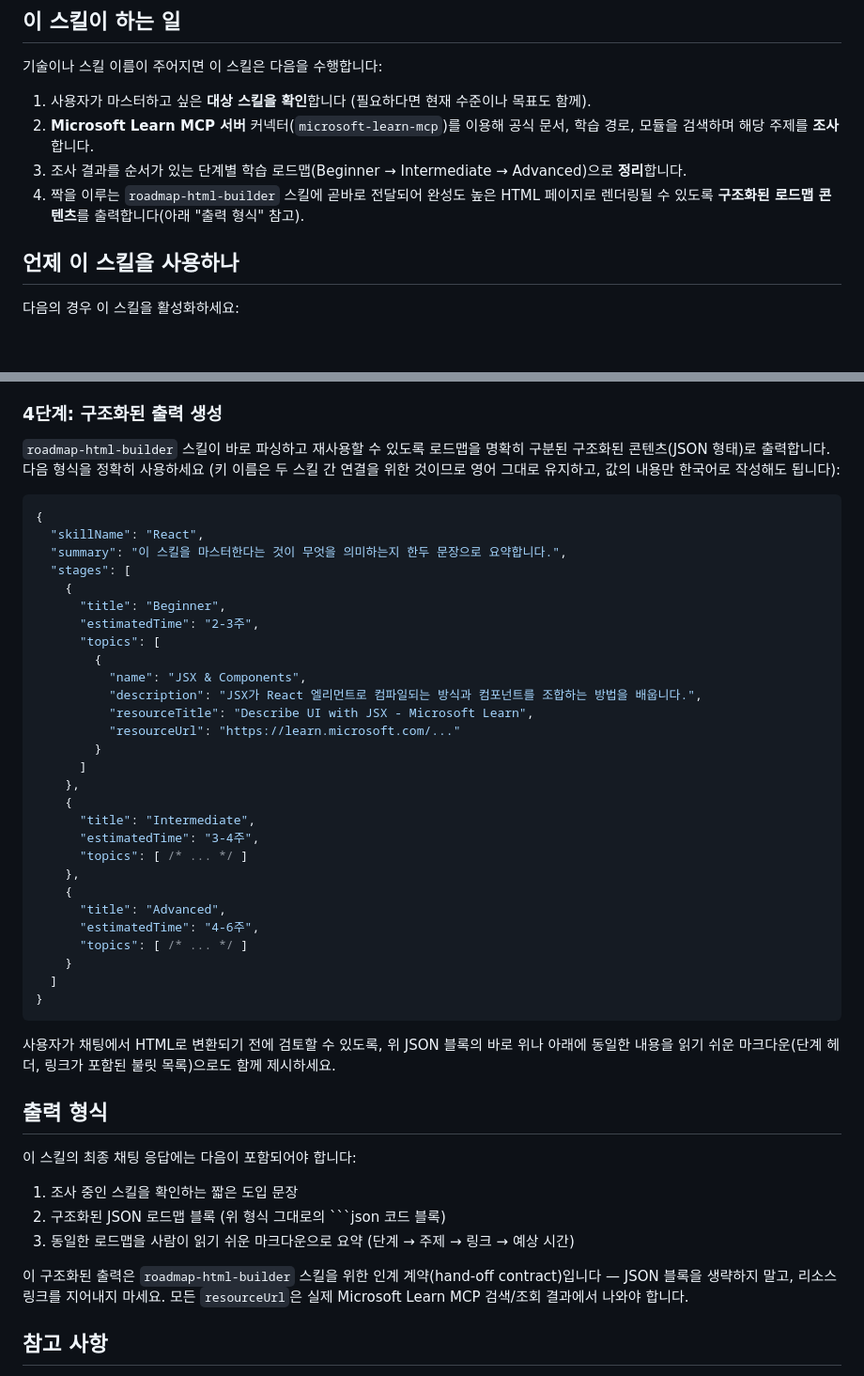
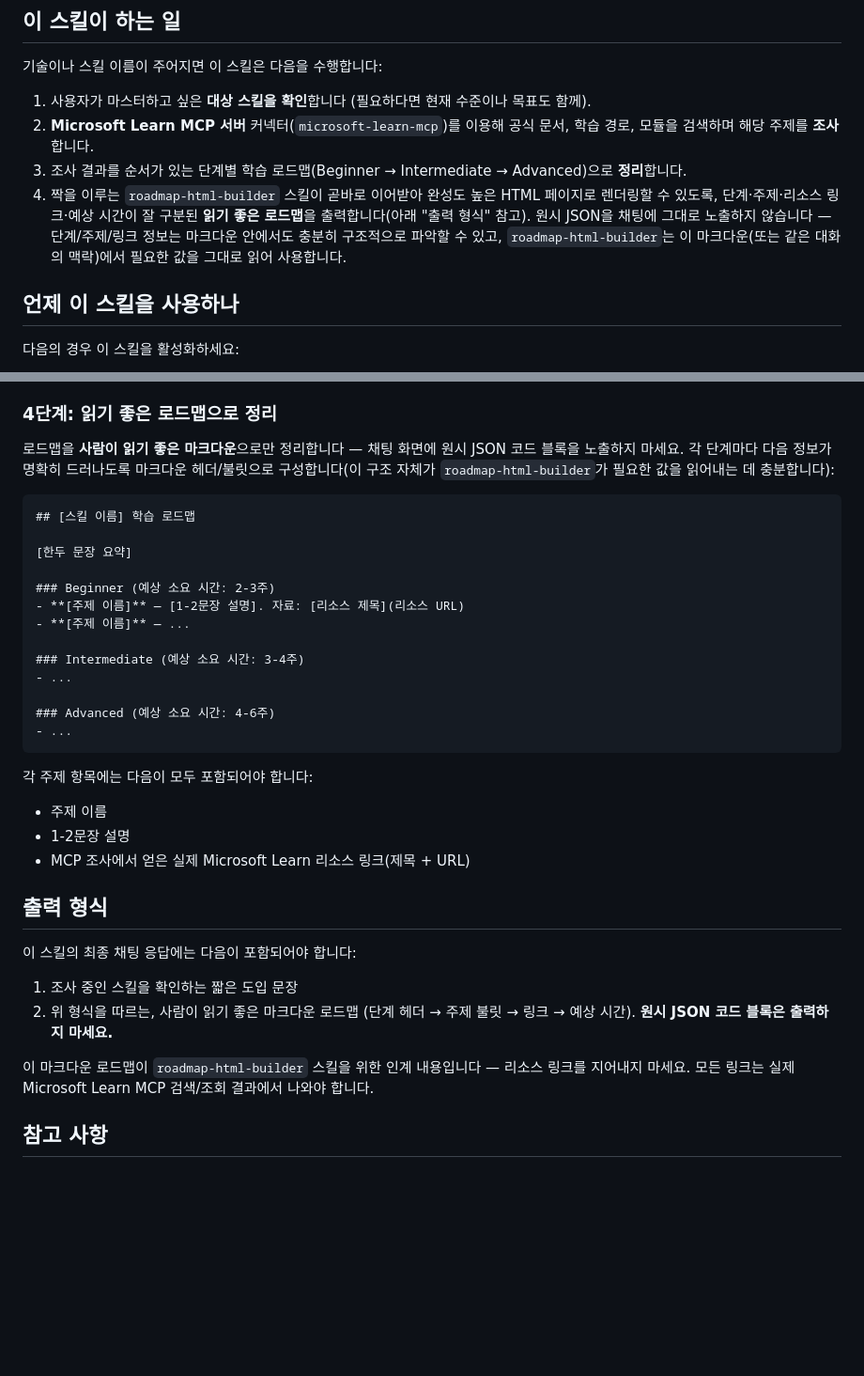
Before and after one commit to tiod0611/ms-skill-mastery-cowork-plugin, a Markdown page: skills/ms-learn-research/SKILL.md, 2 parts joined by grey strips. Shown at 94% size. Rendered like a GitHub page; blank space fills up the shorter version.

Commit message:
Stop instructing skills to output raw JSON to the chat
ms-learn-research/SKILL.md explicitly told the model to print a raw
`json` roadmap block to the user in the chat response, meant only
as a hand-off contract for roadmap-html-builder. Users never needed to
see this. Replaced with instructions to produce a clean, human-readable
markdown roadmap (headers/bullets) only -- the structure is still
parseable by roadmap-html-builder from the same conversation, so no
functionality is lost.

Also updated roadmap-html-builder/SKILL.md to read the markdown
roadmap directly instead of expecting a JSON block.

Co-authored-by: Copilot App <223556219+Copilot@users.noreply.github.com>

````diff
--- a/skills/ms-learn-research/SKILL.md
+++ b/skills/ms-learn-research/SKILL.md
@@ -18,7 +18,7 @@ metadata:
 1. 사용자가 마스터하고 싶은 **대상 스킬을 확인**합니다 (필요하다면 현재 수준이나 목표도 함께).
 2. **Microsoft Learn MCP 서버** 커넥터(`microsoft-learn-mcp`)를 이용해 공식 문서, 학습 경로, 모듈을 검색하며 해당 주제를 **조사**합니다.
 3. 조사 결과를 순서가 있는 단계별 학습 로드맵(Beginner → Intermediate → Advanced)으로 **정리**합니다.
-4. 짝을 이루는 `roadmap-html-builder` 스킬에 곧바로 전달되어 완성도 높은 HTML 페이지로 렌더링될 수 있도록 **구조화된 로드맵 콘텐츠**를 출력합니다(아래 "출력 형식" 참고).
+4. 짝을 이루는 `roadmap-html-builder` 스킬이 곧바로 이어받아 완성도 높은 HTML 페이지로 렌더링할 수 있도록, 단계·주제·리소스 링크·예상 시간이 잘 구분된 **읽기 좋은 로드맵**을 출력합니다(아래 "출력 형식" 참고). 원시 JSON을 채팅에 그대로 노출하지 않습니다 — 단계/주제/링크 정보는 마크다운 안에서도 충분히 구조적으로 파악할 수 있고, `roadmap-html-builder`는 이 마크다운(또는 같은 대화의 맥락)에서 필요한 값을 그대로 읽어 사용합니다.
 
 ## 언제 이 스킬을 사용하나
 
@@ -70,51 +70,38 @@ metadata:
   - 1-2문장 설명
   - MCP 조사에서 얻은 Microsoft Learn 리소스 링크(제목 + URL)
 
-### 4단계: 구조화된 출력 생성
+### 4단계: 읽기 좋은 로드맵으로 정리
 
-`roadmap-html-builder` 스킬이 바로 파싱하고 재사용할 수 있도록 로드맵을 명확히 구분된 구조화된 콘텐츠(JSON 형태)로 출력합니다. 다음 형식을 정확히 사용하세요 (키 이름은 두 스킬 간 연결을 위한 것이므로 영어 그대로 유지하고, 값의 내용만 한국어로 작성해도 됩니다):
+로드맵을 **사람이 읽기 좋은 마크다운**으로만 정리합니다 — 채팅 화면에 원시 JSON 코드 블록을 노출하지 마세요. 각 단계마다 다음 정보가 명확히 드러나도록 마크다운 헤더/불릿으로 구성합니다(이 구조 자체가 `roadmap-html-builder`가 필요한 값을 읽어내는 데 충분합니다):
 
-```json
-{
-  "skillName": "React",
-  "summary": "이 스킬을 마스터한다는 것이 무엇을 의미하는지 한두 문장으로 요약합니다.",
-  "stages": [
-    {
-      "title": "Beginner",
-      "estimatedTime": "2-3주",
-      "topics": [
-        {
-          "name": "JSX & Components",
-          "description": "JSX가 React 엘리먼트로 컴파일되는 방식과 컴포넌트를 조합하는 방법을 배웁니다.",
-          "resourceTitle": "Describe UI with JSX - Microsoft Learn",
-          "resourceUrl": "https://learn.microsoft.com/..."
-        }
-      ]
-    },
-    {
-      "title": "Intermediate",
-      "estimatedTime": "3-4주",
-      "topics": [ /* ... */ ]
-    },
-    {
-      "title": "Advanced",
-      "estimatedTime": "4-6주",
-      "topics": [ /* ... */ ]
-    }
-  ]
-}
+```markdown
+## [스킬 이름] 학습 로드맵
+
+[한두 문장 요약]
+
+### Beginner (예상 소요 시간: 2-3주)
+- **[주제 이름]** — [1-2문장 설명]. 자료: [리소스 제목](리소스 URL)
+- **[주제 이름]** — ...
+
+### Intermediate (예상 소요 시간: 3-4주)
+- ...
+
+### Advanced (예상 소요 시간: 4-6주)
+- ...
 ```
 
-사용자가 채팅에서 HTML로 변환되기 전에 검토할 수 있도록, 위 JSON 블록의 바로 위나 아래에 동일한 내용을 읽기 쉬운 마크다운(단계 헤더, 링크가 포함된 불릿 목록)으로도 함께 제시하세요.
+각 주제 항목에는 다음이 모두 포함되어야 합니다:
+- 주제 이름
+- 1-2문장 설명
+- MCP 조사에서 얻은 실제 Microsoft Learn 리소스 링크(제목 + URL)
 
 ## 출력 형식
 
 이 스킬의 최종 채팅 응답에는 다음이 포함되어야 합니다:
 1. 조사 중인 스킬을 확인하는 짧은 도입 문장
-2. 구조화된 JSON 로드맵 블록 (위 형식 그대로의 ```json 코드 블록)
-3. 동일한 로드맵을 사람이 읽기 쉬운 마크다운으로 요약 (단계 → 주제 → 링크 → 예상 시간)
+2. 위 형식을 따르는, 사람이 읽기 좋은 마크다운 로드맵 (단계 헤더 → 주제 불릿 → 링크 → 예상 시간). **원시 JSON 코드 블록은 출력하지 마세요.**
 
-이 구조화된 출력은 `roadmap-html-builder` 스킬을 위한 인계 계약(hand-off contract)입니다 — JSON 블록을 생략하지 말고, 리소스 링크를 지어내지 마세요. 모든 `resourceUrl`은 실제 Microsoft Learn MCP 검색/조회 결과에서 나와야 합니다.
+이 마크다운 로드맵이 `roadmap-html-builder` 스킬을 위한 인계 내용입니다 — 리소스 링크를 지어내지 마세요. 모든 링크는 실제 Microsoft Learn MCP 검색/조회 결과에서 나와야 합니다.
 
 ## 참고 사항
 
````
Also changed, not shown: skills/roadmap-html-builder/SKILL.md (+4 -4 lines).
